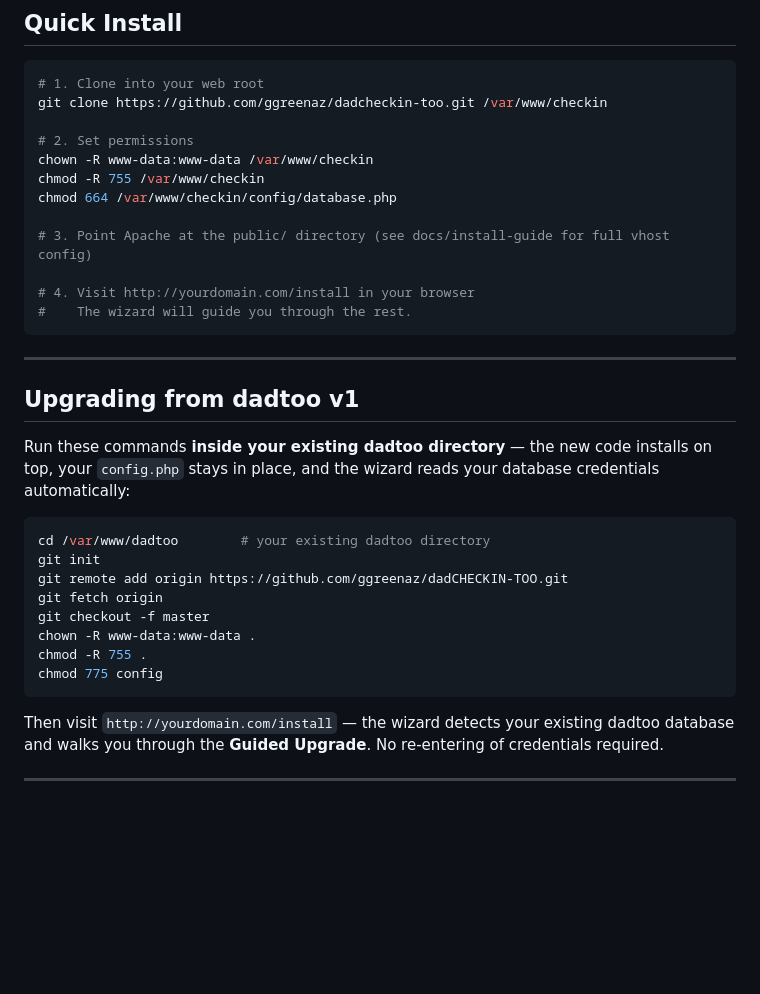
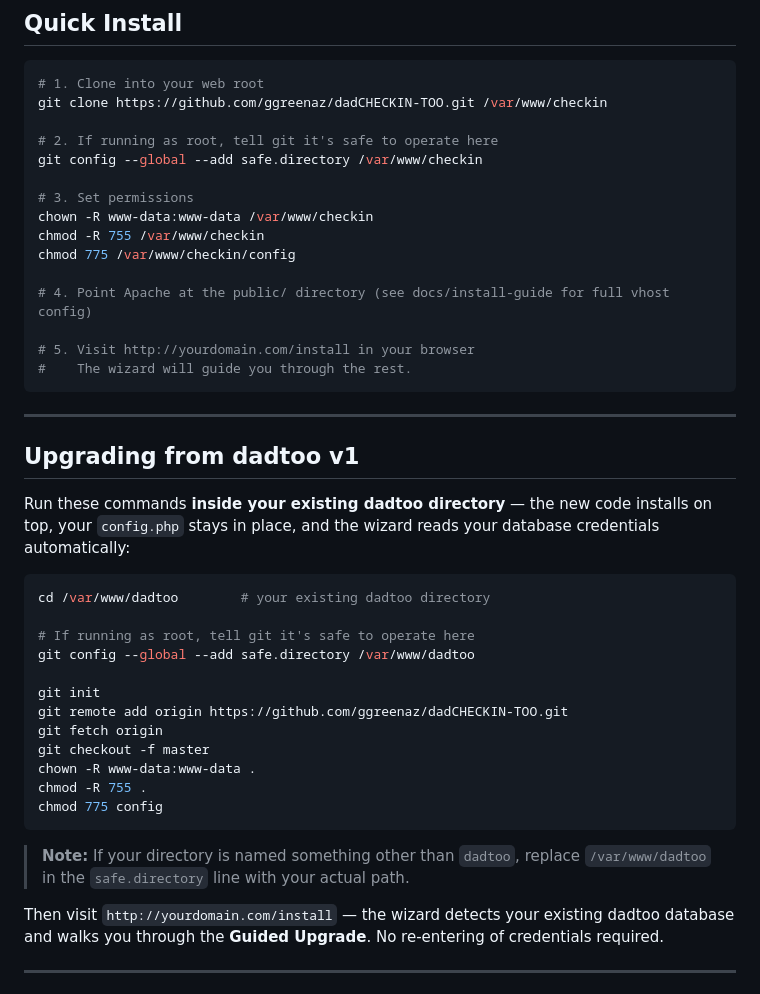
Before and after one commit to ggreenaz/dadCHECKIN-TOO, a Markdown page: README.md, the part around the change. GitHub-like rendering; blank space fills up the shorter version.

Commit message:
Add git safe.directory fix to install and upgrade docs
Running git as root triggers a dubious ownership error on directories
owned by www-data. README now includes the one-liner to add the exception
for both fresh installs and v1 upgrades.

Co-Authored-By: Claude Sonnet 4.6 <noreply@anthropic.com>

````diff
--- a/README.md
+++ b/README.md
@@ -34,16 +34,19 @@ Built with PHP 8.1+, MySQL 8, and Apache. No frameworks. No composer. Just drop
 
 ```bash
 # 1. Clone into your web root
-git clone https://github.com/ggreenaz/dadcheckin-too.git /var/www/checkin
+git clone https://github.com/ggreenaz/dadCHECKIN-TOO.git /var/www/checkin
 
-# 2. Set permissions
+# 2. If running as root, tell git it's safe to operate here
+git config --global --add safe.directory /var/www/checkin
+
+# 3. Set permissions
 chown -R www-data:www-data /var/www/checkin
 chmod -R 755 /var/www/checkin
-chmod 664 /var/www/checkin/config/database.php
+chmod 775 /var/www/checkin/config
 
-# 3. Point Apache at the public/ directory (see docs/install-guide for full vhost config)
+# 4. Point Apache at the public/ directory (see docs/install-guide for full vhost config)
 
-# 4. Visit http://yourdomain.com/install in your browser
+# 5. Visit http://yourdomain.com/install in your browser
 #    The wizard will guide you through the rest.
 ```
 
@@ -55,6 +58,10 @@ Run these commands **inside your existing dadtoo directory** — the new code in
 
 ```bash
 cd /var/www/dadtoo        # your existing dadtoo directory
+
+# If running as root, tell git it's safe to operate here
+git config --global --add safe.directory /var/www/dadtoo
+
 git init
 git remote add origin https://github.com/ggreenaz/dadCHECKIN-TOO.git
 git fetch origin
@@ -63,6 +70,8 @@ chown -R www-data:www-data .
 chmod -R 755 .
 chmod 775 config
 ```
+
+> **Note:** If your directory is named something other than `dadtoo`, replace `/var/www/dadtoo` in the `safe.directory` line with your actual path.
 
 Then visit `http://yourdomain.com/install` — the wizard detects your existing dadtoo database and walks you through the **Guided Upgrade**. No re-entering of credentials required.
 
````
